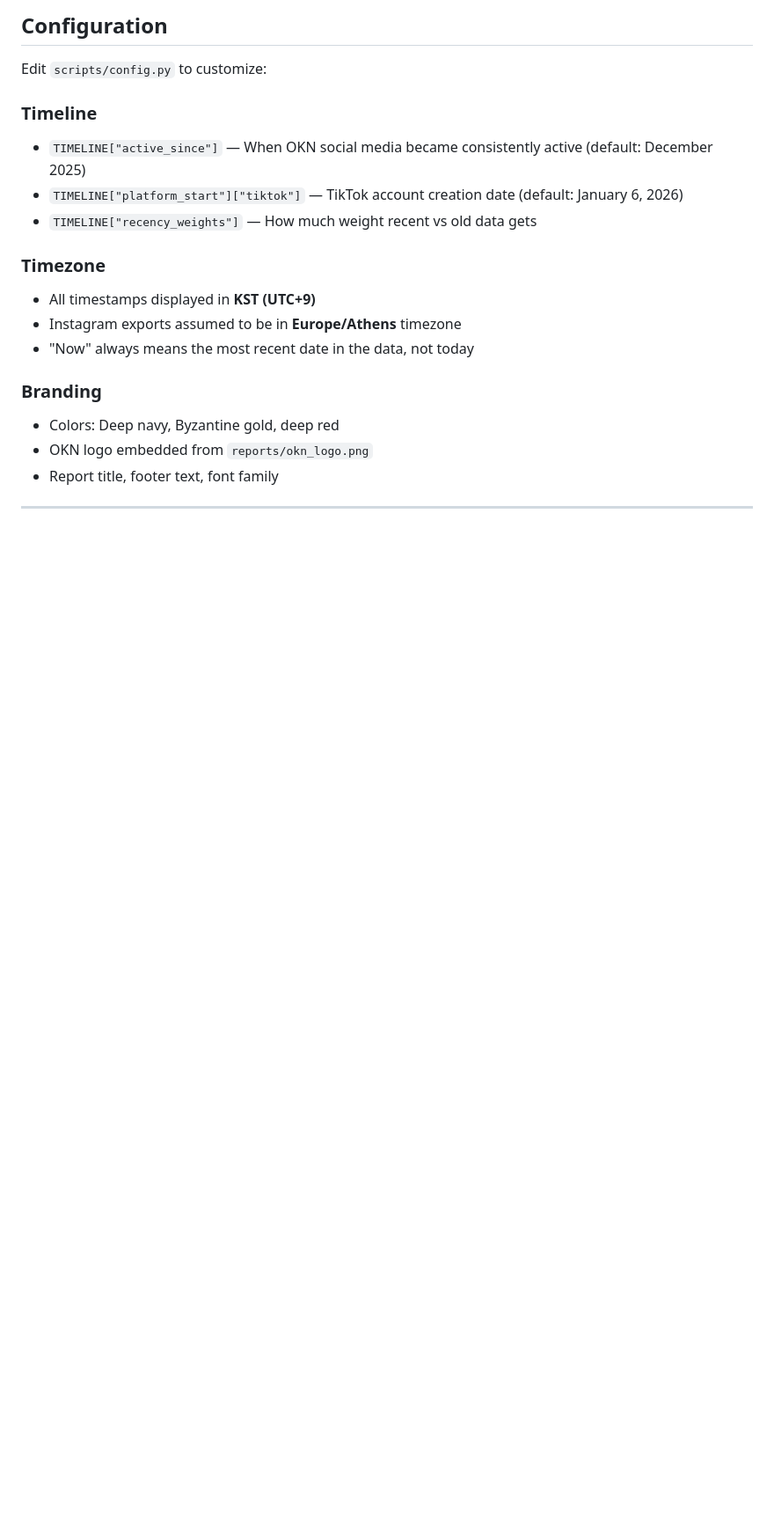
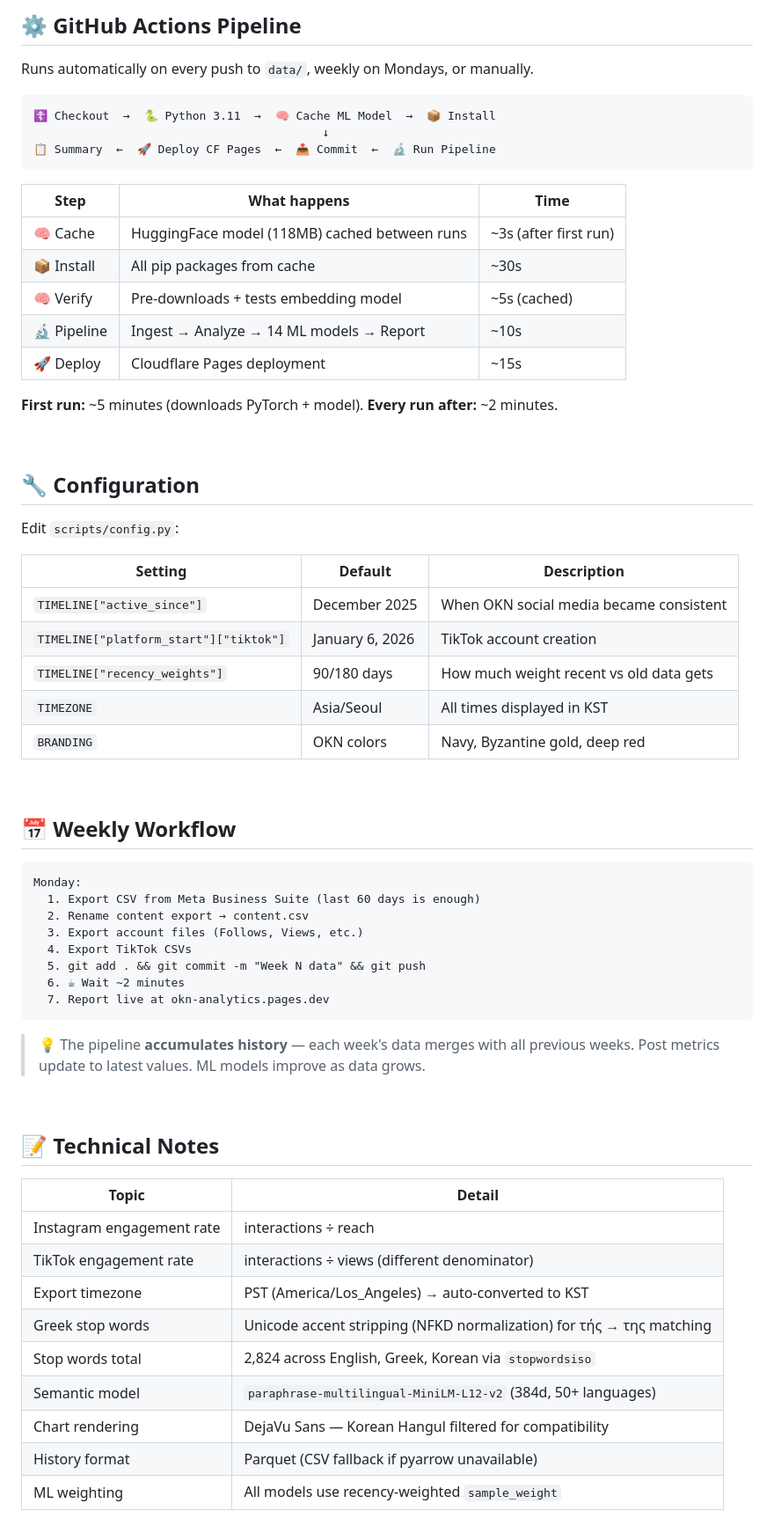
Before and after one commit to CyberSystema/okn-analytics, a Markdown page: README.md, the part around one of its changes. Shown at 88% size. Rendered like a GitHub page; blank space fills up the shorter version.

````diff
--- a/README.md
+++ b/README.md
@@ -174,19 +216,68 @@ python scripts/main.py
 
-## Configuration
+## ⚙️ GitHub Actions Pipeline
 
-Edit `scripts/config.py` to customize:
+Runs automatically on every push to `data/`, weekly on Mondays, or manually.
 
-### Timeline
-- `TIMELINE["active_since"]` — When OKN social media became consistently active (default: December 2025)
-- `TIMELINE["platform_start"]["tiktok"]` — TikTok account creation date (default: January 6, 2026)
-- `TIMELINE["recency_weights"]` — How much weight recent vs old data gets
+```
+☦️ Checkout  →  🐍 Python 3.11  →  🧠 Cache ML Model  →  📦 Install
+                                          ↓
+📋 Summary  ←  🚀 Deploy CF Pages  ←  📤 Commit  ←  🔬 Run Pipeline
+```
 
-### Timezone
-- All timestamps displayed in **KST (UTC+9)**
-- Instagram exports assumed to be in **Europe/Athens** timezone
-- "Now" always means the most recent date in the data, not today
+| Step | What happens | Time |
+|---|---|---|
+| 🧠 Cache | HuggingFace model (118MB) cached between runs | ~3s (after first run) |
+| 📦 Install | All pip packages from cache | ~30s |
+| 🧠 Verify | Pre-downloads + tests embedding model | ~5s (cached) |
+| 🔬 Pipeline | Ingest → Analyze → 14 ML models → Report | ~10s |
+| 🚀 Deploy | Cloudflare Pages deployment | ~15s |
 
-### Branding
-- Colors: Deep navy, Byzantine gold, deep red
-- OKN logo embedded from `reports/okn_logo.png`
-- Report title, footer text, font family
+**First run:** ~5 minutes (downloads PyTorch + model). **Every run after:** ~2 minutes.
+
+<br>
+
+## 🔧 Configuration
+
+Edit `scripts/config.py`:
+
+| Setting | Default | Description |
+|---|---|---|
+| `TIMELINE["active_since"]` | December 2025 | When OKN social media became consistent |
+| `TIMELINE["platform_start"]["tiktok"]` | January 6, 2026 | TikTok account creation |
+| `TIMELINE["recency_weights"]` | 90/180 days | How much weight recent vs old data gets |
+| `TIMEZONE` | Asia/Seoul | All times displayed in KST |
+| `BRANDING` | OKN colors | Navy, Byzantine gold, deep red |
+
+<br>
+
+## 📅 Weekly Workflow
+
+```
+Monday:
+  1. Export CSV from Meta Business Suite (last 60 days is enough)
+  2. Rename content export → content.csv
+  3. Export account files (Follows, Views, etc.)
+  4. Export TikTok CSVs
+  5. git add . && git commit -m "Week N data" && git push
+  6. ☕ Wait ~2 minutes
+  7. Report live at okn-analytics.pages.dev
+```
+
+> 💡 The pipeline **accumulates history** — each week's data merges with all previous weeks. Post metrics update to latest values. ML models improve as data grows.
+
+<br>
+
+## 📝 Technical Notes
+
+| Topic | Detail |
+|---|---|
+| Instagram engagement rate | interactions ÷ reach |
+| TikTok engagement rate | interactions ÷ views (different denominator) |
+| Export timezone | PST (America/Los_Angeles) → auto-converted to KST |
+| Greek stop words | Unicode accent stripping (NFKD normalization) for τής → της matching |
+| Stop words total | 2,824 across English, Greek, Korean via `stopwordsiso` |
+| Semantic model | `paraphrase-multilingual-MiniLM-L12-v2` (384d, 50+ languages) |
+| Chart rendering | DejaVu Sans — Korean Hangul filtered for compatibility |
+| History format | Parquet (CSV fallback if pyarrow unavailable) |
+| ML weighting | All models use recency-weighted `sample_weight` |
+
````
Also changed, not shown: other parts of README.md (+148 -123 lines).
